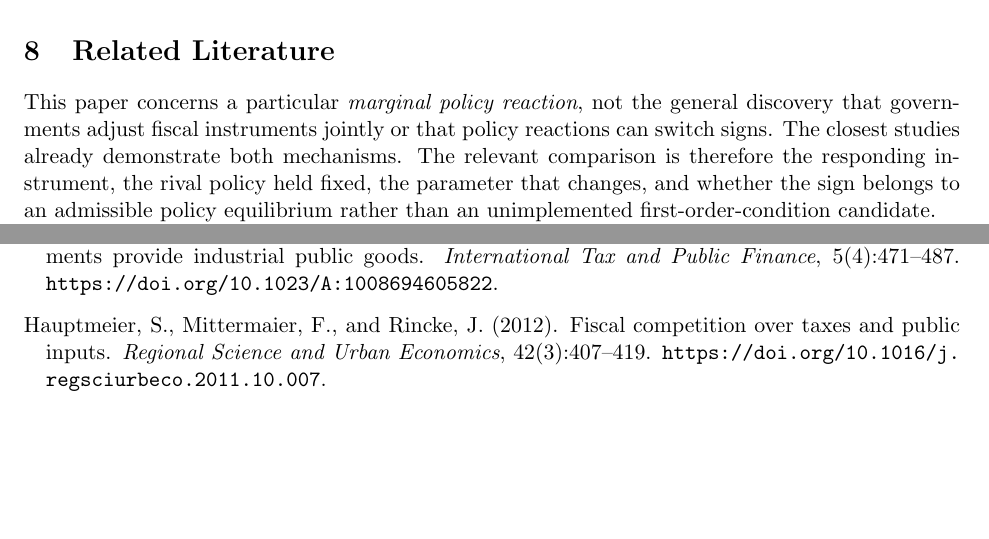
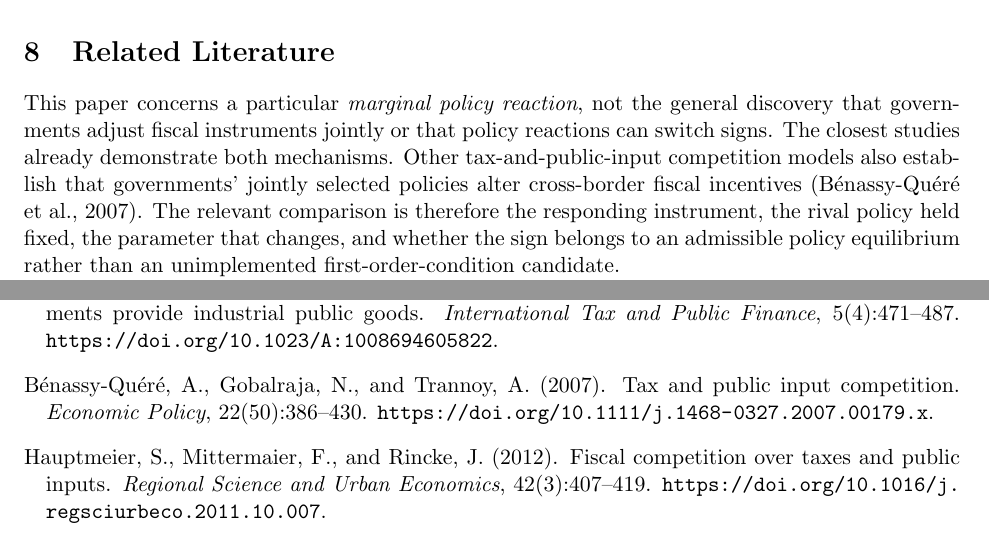
Before and after one commit to ryotamatsuki/strategic-local-green-policy-competition, a LaTeX paper (main.tex, which reads sections/related_literature.tex): two parts of pages 20 and 23 of 30 before the commit and two parts of pages 20 and 24 of 31 after it, joined at a grey line, cut so that both start at the same text, the shorter picture padded with empty space. Compiled offline with pdfLaTeX.

Commit message:
Fix Stage14 static citation gate: retain source-grounded tax/public-input prior art citation

```diff
--- a/sections/related_literature.tex
+++ b/sections/related_literature.tex
@@ -1,7 +1,7 @@
 \section{Related Literature}
 \label{sec:literature}
 
-This paper concerns a particular \emph{marginal policy reaction}, not the general discovery that governments adjust fiscal instruments jointly or that policy reactions can switch signs. The closest studies already demonstrate both mechanisms. The relevant comparison is therefore the responding instrument, the rival policy held fixed, the parameter that changes, and whether the sign belongs to an admissible policy equilibrium rather than an unimplemented first-order-condition candidate.
+This paper concerns a particular \emph{marginal policy reaction}, not the general discovery that governments adjust fiscal instruments jointly or that policy reactions can switch signs. The closest studies already demonstrate both mechanisms. Other tax-and-public-input competition models also establish that governments' jointly selected policies alter cross-border fiscal incentives \citep{BenassyQuereGobalrajaTrannoy2007}. The relevant comparison is therefore the responding instrument, the rival policy held fixed, the parameter that changes, and whether the sign belongs to an admissible policy equilibrium rather than an unimplemented first-order-condition candidate.
 
 In a mobile-capital setting, \citet{HauptmeierMittermaierRincke2012} allow a local government to set a business tax and productive public input simultaneously. The publicly available ECB working paper (WP 1033, Sect.~2, equation (7)) differentiates both government first-order conditions, just as in our \eqref{eq:br-ift}; WP equations (10)--(11) yield $\partial g_i/\partial t_j=-4/(3bk^2)<0$ for public inputs responding to a rival tax and $\partial t_i/\partial g_j=-(bk^2-4)/(3bk^2)$ for \emph{own tax} responding to rival inputs. The latter changes sign as production curvature passes $bk^2=4$. The accessible typeset journal formulation labels the corresponding general and symmetric reaction expressions (A.1), (7), and (8). Thus a multi-instrument inverse-Hessian reaction, a shared rival tax-base direction, and a curvature-dependent sign change are \emph{prior results}. Our comparison instead holds product substitutability fixed and changes territorial-target-loss curvature; it measures \emph{own infrastructure} responding to a marginal \emph{rival firm-facing subsidy}, after \emph{own} subsidy readjustment. Different variables do not establish novelty by themselves; the additional information is that opposite signs occur at two certified full-policy equilibria with identical product rivalry. The exact original WP equations are directly accessible; a full independent check of all typeset journal-version proofs is not asserted.
 
```
